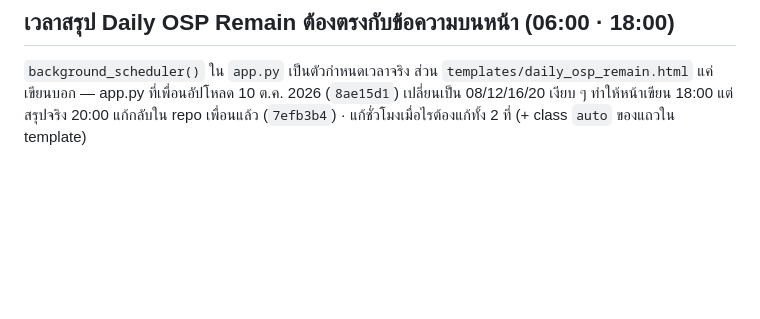
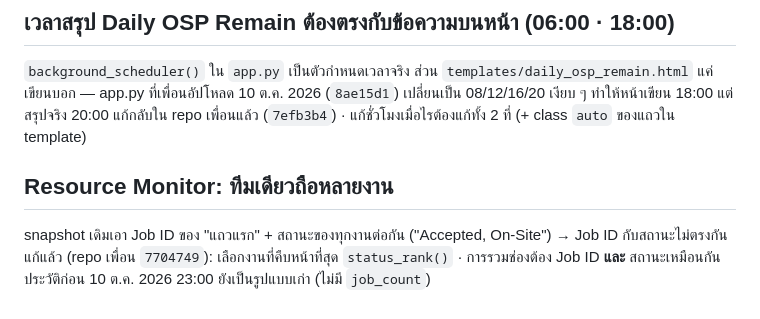
Before and after one commit to mylabjrp2001/ais-osp-dashboard, a Markdown page: .claude/gotchas.md, the part around the change. Drawn GitHub-style; blank space fills up the shorter version.

```diff
--- a/.claude/gotchas.md
+++ b/.claude/gotchas.md
@@ -75,3 +75,8 @@ Flask `render_template()` อ่านจาก `templates/` เท่านั
 `background_scheduler()` ใน `app.py` เป็นตัวกำหนดเวลาจริง ส่วน `templates/daily_osp_remain.html` แค่เขียนบอก
 — app.py ที่เพื่อนอัปโหลด 10 ต.ค. 2026 (`8ae15d1`) เปลี่ยนเป็น 08/12/16/20 เงียบ ๆ ทำให้หน้าเขียน 18:00 แต่สรุปจริง 20:00
 แก้กลับใน repo เพื่อนแล้ว (`7efb3b4`) · แก้ชั่วโมงเมื่อไรต้องแก้ทั้ง 2 ที่ (+ class `auto` ของแถวใน template)
+
+## Resource Monitor: ทีมเดียวถือหลายงาน
+snapshot เดิมเอา Job ID ของ "แถวแรก" + สถานะของทุกงานต่อกัน ("Accepted, On-Site") → Job ID กับสถานะไม่ตรงกัน
+แก้แล้ว (repo เพื่อน `7704749`): เลือกงานที่คืบหน้าที่สุด `status_rank()` · การรวมช่องต้อง Job ID **และ** สถานะเหมือนกัน
+ประวัติก่อน 10 ต.ค. 2026 23:00 ยังเป็นรูปแบบเก่า (ไม่มี `job_count`)
```
Also changed, not shown: README.md (+1 -0 lines).
